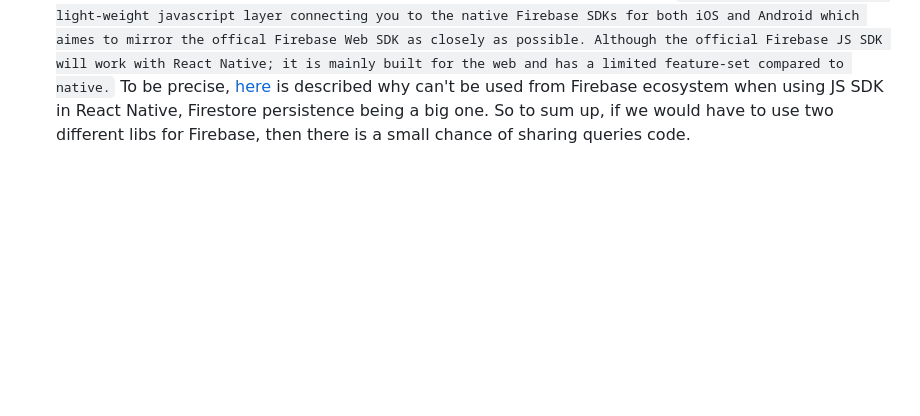
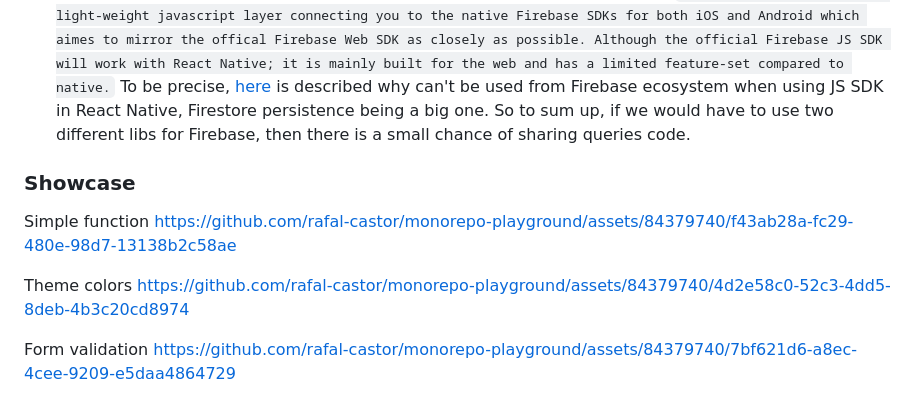
Before and after one commit to rafal-castor/monorepo-playground, a Markdown page: README.md, the part around the change. Rendered like a GitHub page; blank space fills up the shorter version.

Commit message:
Update README.md with showcase videos

```diff
--- a/README.md
+++ b/README.md
@@ -35,3 +35,14 @@
 - types
 - firestore queries - that would be a big one IMO, but unfortunately may not be possible. React Native can use Firebase JS SDK, but also officially recommended [React Native Firebase](https://rnfirebase.io/) . `React Native Firebase is a light-weight javascript layer connecting you to the native Firebase SDKs for both iOS and Android which aimes to mirror the offical Firebase Web SDK as closely as possible.
  Although the official Firebase JS SDK will work with React Native; it is mainly built for the web and has a limited feature-set compared to native.` To be precise, [here](https://firebase.google.com/docs/web/environments-js-sdk#other_environments) is described why can't be used from Firebase ecosystem when using JS SDK in React Native, Firestore persistence being a big one. So to sum up, if we would have to use two different libs for Firebase, then there is a small chance of sharing queries code.
+
+### Showcase
+
+Simple function
+https://github.com/rafal-castor/monorepo-playground/assets/84379740/f43ab28a-fc29-480e-98d7-13138b2c58ae
+
+Theme colors
+https://github.com/rafal-castor/monorepo-playground/assets/84379740/4d2e58c0-52c3-4dd5-8deb-4b3c20cd8974
+
+Form validation
+https://github.com/rafal-castor/monorepo-playground/assets/84379740/7bf621d6-a8ec-4cee-9209-e5daa4864729
```
